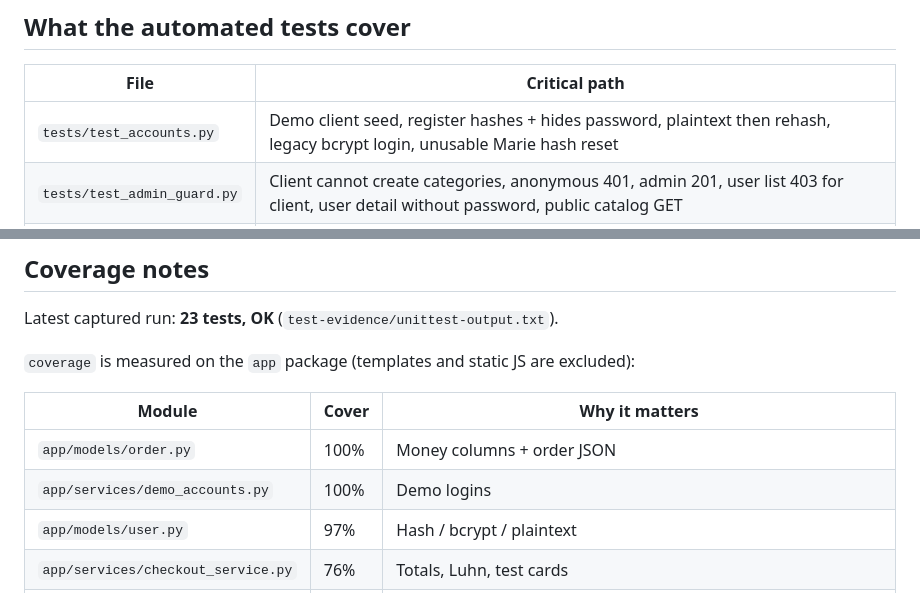
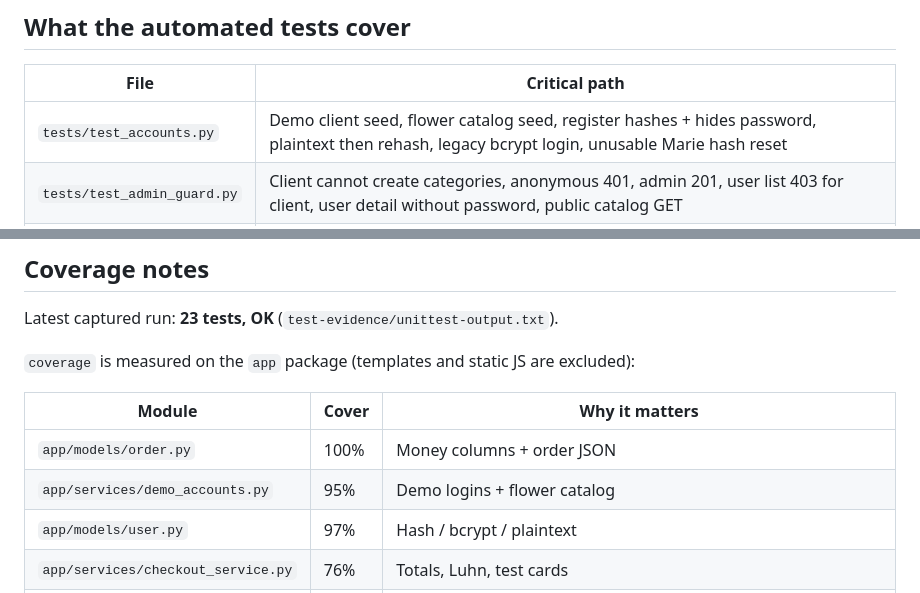
Before and after one commit to Issercio/Demo-day, a Markdown page: docs/testing.md, 2 parts joined by grey strips. Drawn GitHub-style.

```diff
--- a/docs/testing.md
+++ b/docs/testing.md
@@ -37,7 +37,7 @@ Postman collection for live API clicks: [postman/FloraShop.postman_collection.js
 
 | File | Critical path |
 | --- | --- |
-| `tests/test_accounts.py` | Demo client seed, register hashes + hides password, plaintext then rehash, legacy bcrypt login, unusable Marie hash reset |
+| `tests/test_accounts.py` | Demo client seed, flower catalog seed, register hashes + hides password, plaintext then rehash, legacy bcrypt login, unusable Marie hash reset |
 | `tests/test_admin_guard.py` | Client cannot create categories, anonymous 401, admin 201, user list 403 for client, user detail without password, public catalog GET |
 | `tests/test_checkout.py` | Payment config in test mode, paid order + total, client cannot override price, declined / insufficient funds, invalid PAN, subscription line, PayPal, client cannot list orders, admin can, Decimal `10.10 × 3 = 30.30` |
 
@@ -86,7 +86,7 @@ Latest captured run: **23 tests, OK** (`test-evidence/unittest-output.txt`).
 | Module | Cover | Why it matters |
 | --- | --- | --- |
 | `app/models/order.py` | 100% | Money columns + order JSON |
-| `app/services/demo_accounts.py` | 100% | Demo logins |
+| `app/services/demo_accounts.py` | 95% | Demo logins + flower catalog |
 | `app/models/user.py` | 97% | Hash / bcrypt / plaintext |
 | `app/services/checkout_service.py` | 76% | Totals, Luhn, test cards |
 | `app/api/v1/auth.py` | 79% | Login / register |
```
Also changed, not shown: README.md (+1 -1 lines).
